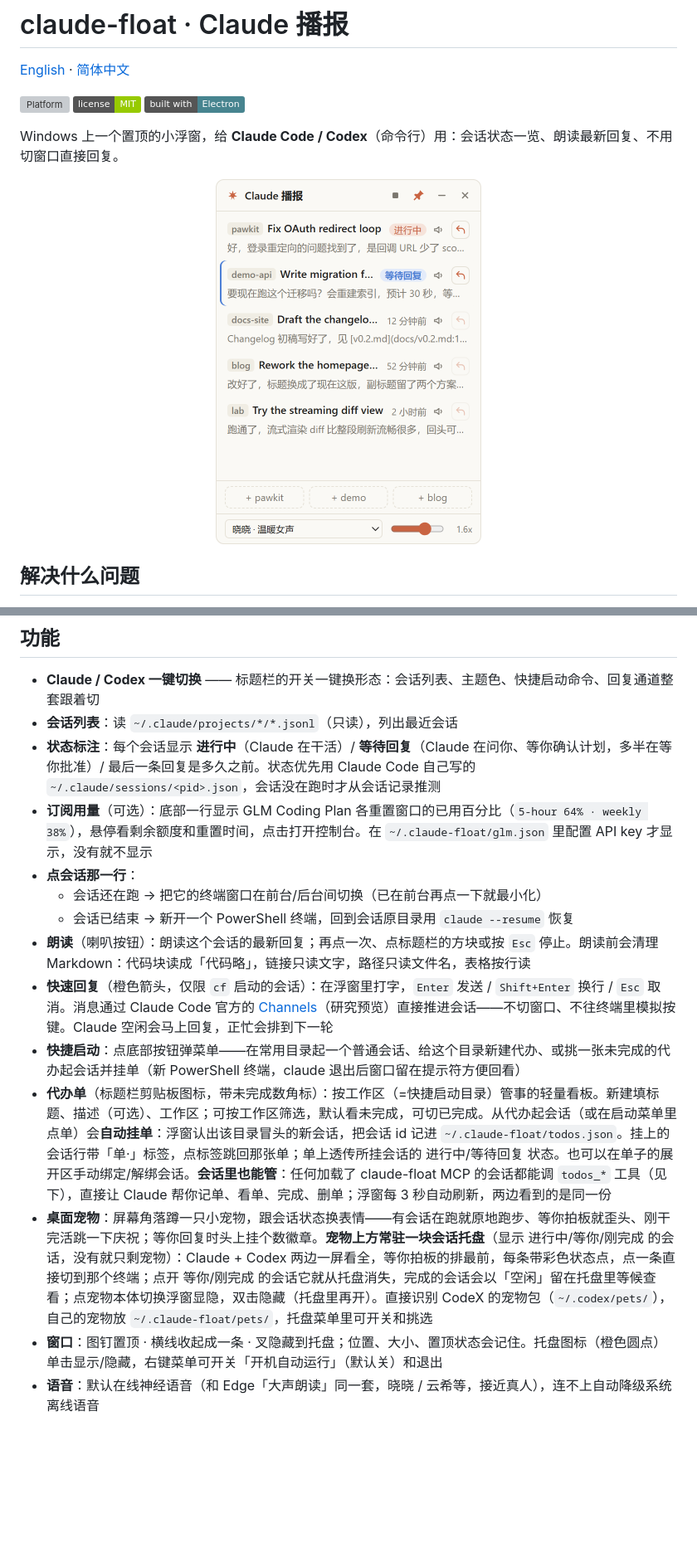
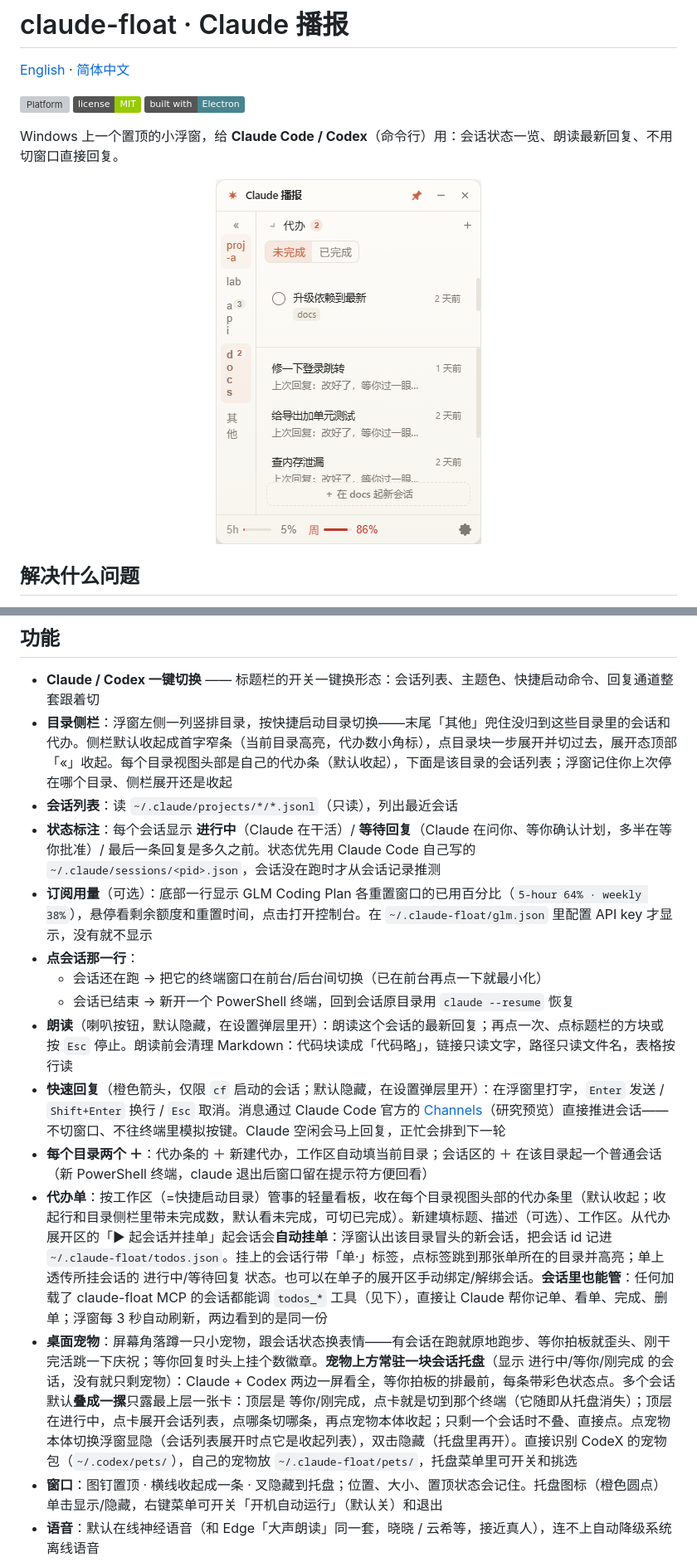
Before and after one commit to kizenY/claude-float, a Markdown page: README.zh-CN.md, 2 parts joined by grey strips. Shown at 83% size. Rendered like a GitHub page; pictures changed too: docs/screenshot.png; badges without logos; blank space fills up the shorter version; grey boxes are pictures that could not be loaded.

```diff
--- a/README.zh-CN.md
+++ b/README.zh-CN.md
@@ -19,17 +19,18 @@ Claude Code 跑在终端里，看一眼它说完没有、回一句话，都得
 ## 功能
 
 - **Claude / Codex 一键切换** —— 标题栏的开关一键换形态：会话列表、主题色、快捷启动命令、回复通道整套跟着切
+- **目录侧栏**：浮窗左侧一列竖排目录，按快捷启动目录切换——末尾「其他」兜住没归到这些目录里的会话和代办。侧栏默认收起成首字窄条（当前目录高亮，代办数小角标），点目录块一步展开并切过去，展开态顶部「«」收起。每个目录视图头部是自己的代办条（默认收起），下面是该目录的会话列表；浮窗记住你上次停在哪个目录、侧栏展开还是收起
 - **会话列表**：读 `~/.claude/projects/*/*.jsonl`（只读），列出最近会话
 - **状态标注**：每个会话显示 **进行中**（Claude 在干活）/ **等待回复**（Claude 在问你、等你确认计划，多半在等你批准）/ 最后一条回复是多久之前。状态优先用 Claude Code 自己写的 `~/.claude/sessions/<pid>.json`，会话没在跑时才从会话记录推测
 - **订阅用量**（可选）：底部一行显示 GLM Coding Plan 各重置窗口的已用百分比（`5-hour 64% · weekly 38%`），悬停看剩余额度和重置时间，点击打开控制台。在 `~/.claude-float/glm.json` 里配置 API key 才显示，没有就不显示
 - **点会话那一行**：
   - 会话还在跑 → 把它的终端窗口在前台/后台间切换（已在前台再点一下就最小化）
   - 会话已结束 → 新开一个 PowerShell 终端，回到会话原目录用 `claude --resume` 恢复
-- **朗读**（喇叭按钮）：朗读这个会话的最新回复；再点一次、点标题栏的方块或按 `Esc` 停止。朗读前会清理 Markdown：代码块读成「代码略」，链接只读文字，路径只读文件名，表格按行读
-- **快速回复**（橙色箭头，仅限 `cf` 启动的会话）：在浮窗里打字，`Enter` 发送 / `Shift+Enter` 换行 / `Esc` 取消。消息通过 Claude Code 官方的 [Channels](https://code.claude.com/docs/en/channels)（研究预览）直接推进会话——不切窗口、不往终端里模拟按键。Claude 空闲会马上回复，正忙会排到下一轮
-- **快捷启动**：点底部按钮弹菜单——在常用目录起一个普通会话、给这个目录新建代办、或挑一张未完成的代办起会话并挂单（新 PowerShell 终端，claude 退出后窗口留在提示符方便回看）
-- **代办单**（标题栏剪贴板图标，带未完成数角标）：按工作区（=快捷启动目录）管事的轻量看板。新建填标题、描述（可选）、工作区；可按工作区筛选，默认看未完成，可切已完成。从代办起会话（或在启动菜单里点单）会**自动挂单**：浮窗认出该目录冒头的新会话，把会话 id 记进 `~/.claude-float/todos.json`。挂上的会话行带「单·」标签，点标签跳回那张单；单上透传所挂会话的 进行中/等待回复 状态。也可以在单子的展开区手动绑定/解绑会话。**会话里也能管**：任何加载了 claude-float MCP 的会话都能调 `todos_*` 工具（见下），直接让 Claude 帮你记单、看单、完成、删单；浮窗每 3 秒自动刷新，两边看到的是同一份
-- **桌面宠物**：屏幕角落蹲一只小宠物，跟会话状态换表情——有会话在跑就原地跑步、等你拍板就歪头、刚干完活跳一下庆祝；等你回复时头上挂个数徽章。**宠物上方常驻一块会话托盘**（显示 进行中/等你/刚完成 的会话，没有就只剩宠物）：Claude + Codex 两边一屏看全，等你拍板的排最前，每条带彩色状态点，点一条直接切到那个终端；点开 等你/刚完成 的会话它就从托盘消失，完成的会话会以「空闲」留在托盘里等候查看；点宠物本体切换浮窗显隐，双击隐藏（托盘里再开）。直接识别 CodeX 的宠物包（`~/.codex/pets/`），自己的宠物放 `~/.claude-float/pets/`，托盘菜单里可开关和挑选
+- **朗读**（喇叭按钮，默认隐藏，在设置弹层里开）：朗读这个会话的最新回复；再点一次、点标题栏的方块或按 `Esc` 停止。朗读前会清理 Markdown：代码块读成「代码略」，链接只读文字，路径只读文件名，表格按行读
+- **快速回复**（橙色箭头，仅限 `cf` 启动的会话；默认隐藏，在设置弹层里开）：在浮窗里打字，`Enter` 发送 / `Shift+Enter` 换行 / `Esc` 取消。消息通过 Claude Code 官方的 [Channels](https://code.claude.com/docs/en/channels)（研究预览）直接推进会话——不切窗口、不往终端里模拟按键。Claude 空闲会马上回复，正忙会排到下一轮
+- **每个目录两个 ＋**：代办条的 ＋ 新建代办，工作区自动填当前目录；会话区的 ＋ 在该目录起一个普通会话（新 PowerShell 终端，claude 退出后窗口留在提示符方便回看）
+- **代办单**：按工作区（=快捷启动目录）管事的轻量看板，收在每个目录视图头部的代办条里（默认收起；收起行和目录侧栏里带未完成数，默认看未完成，可切已完成）。新建填标题、描述（可选）、工作区。从代办展开区的「▶ 起会话并挂单」起会话会**自动挂单**：浮窗认出该目录冒头的新会话，把会话 id 记进 `~/.claude-float/todos.json`。挂上的会话行带「单·」标签，点标签跳到那张单所在的目录并高亮；单上透传所挂会话的 进行中/等待回复 状态。也可以在单子的展开区手动绑定/解绑会话。**会话里也能管**：任何加载了 claude-float MCP 的会话都能调 `todos_*` 工具（见下），直接让 Claude 帮你记单、看单、完成、删单；浮窗每 3 秒自动刷新，两边看到的是同一份
+- **桌面宠物**：屏幕角落蹲一只小宠物，跟会话状态换表情——有会话在跑就原地跑步、等你拍板就歪头、刚干完活跳一下庆祝；等你回复时头上挂个数徽章。**宠物上方常驻一块会话托盘**（显示 进行中/等你/刚完成 的会话，没有就只剩宠物）：Claude + Codex 两边一屏看全，等你拍板的排最前，每条带彩色状态点。多个会话默认**叠成一摞**只露最上层一张卡：顶层是 等你/刚完成，点卡就是切到那个终端（它随即从托盘消失）；顶层在进行中，点卡展开会话列表，点哪条切哪条，再点宠物本体收起；只剩一个会话时不叠、直接点。点宠物本体切换浮窗显隐（会话列表展开时点它是收起列表），双击隐藏（托盘里再开）。直接识别 CodeX 的宠物包（`~/.codex/pets/`），自己的宠物放 `~/.claude-float/pets/`，托盘菜单里可开关和挑选
 - **窗口**：图钉置顶 · 横线收起成一条 · 叉隐藏到托盘；位置、大小、置顶状态会记住。托盘图标（橙色圆点）单击显示/隐藏，右键菜单可开关「开机自动运行」（默认关）和退出
 - **语音**：默认在线神经语音（和 Edge「大声朗读」同一套，晓晓 / 云希等，接近真人），连不上自动降级系统离线语音
 
```
Also changed, not shown: other parts of README.zh-CN.md (+3 -3 lines), README.md (+9 -8 lines), 14 other files.
